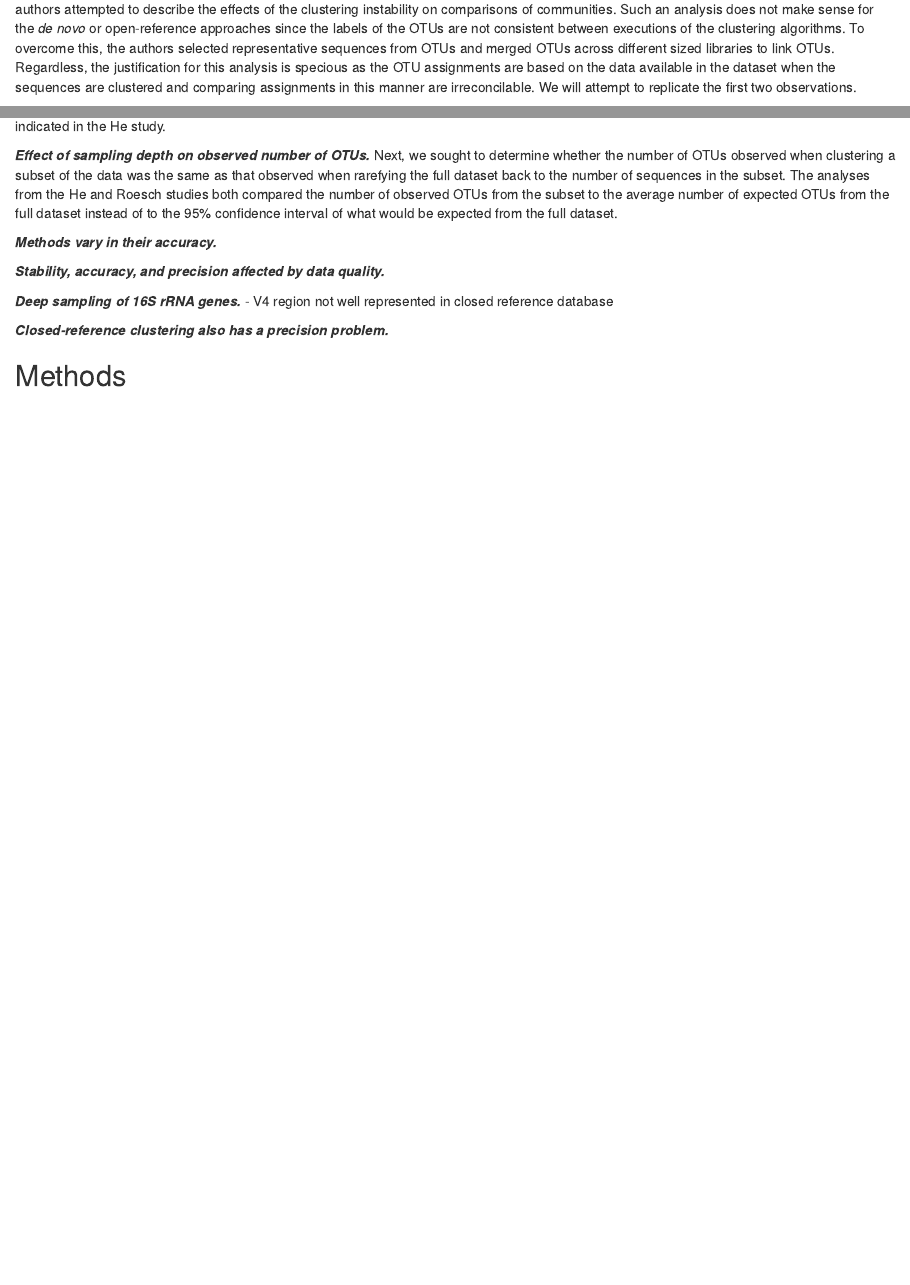
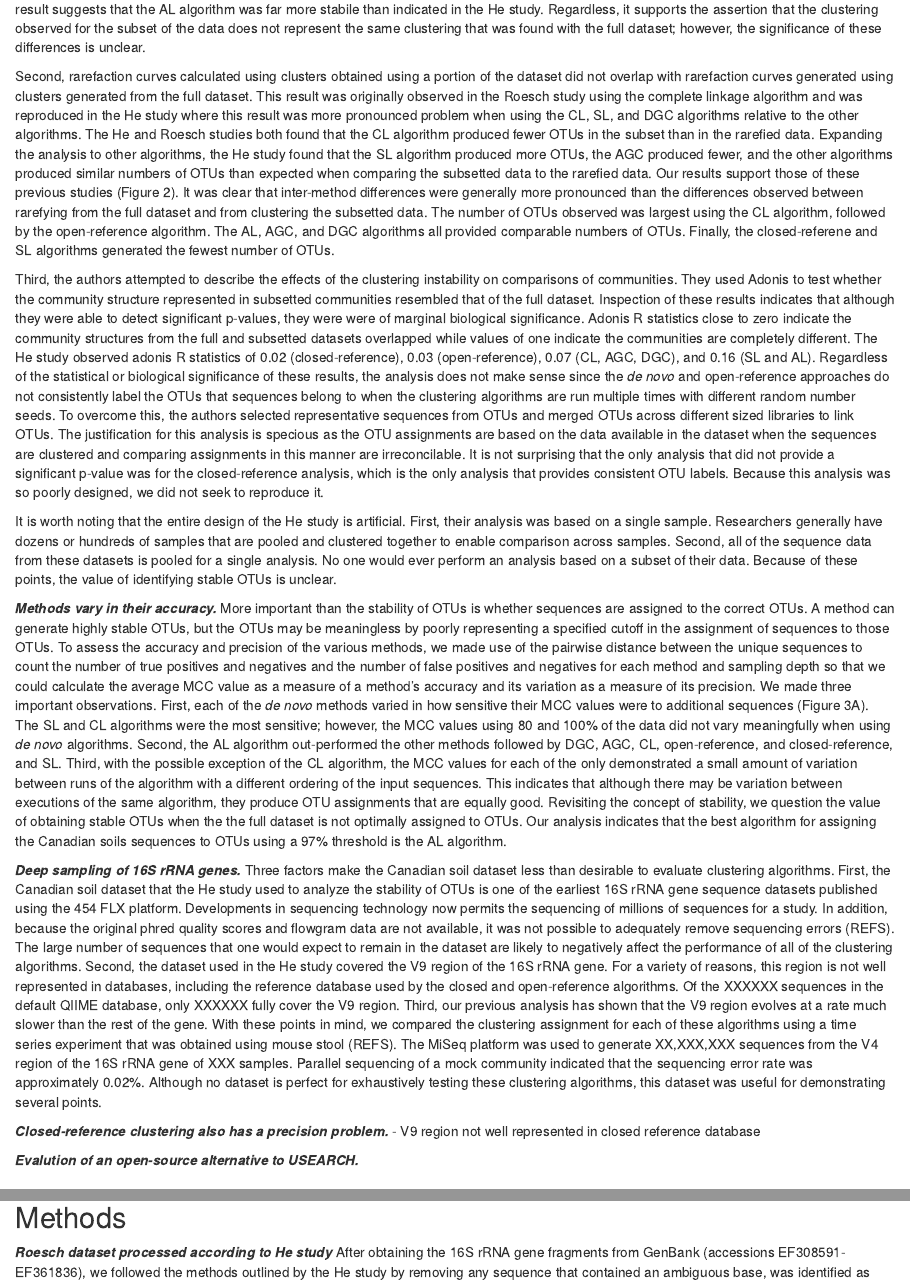
Before and after one commit to SchlossLab/Schloss_Cluster_PeerJ_2015, an R Markdown document (Schloss_Cluster_PeerJ_2015.Rmd): the page in a window 1100 px wide, from 1960 px down before the commit and from 2080 px down after it, and a second part further down, joined at a grey line. Rendered offline with R 4.5, knitr and Pandoc, with nearby package versions.

Commit message:
Working on R&D section

```diff
--- a/Schloss_Cluster_PeerJ_2015.Rmd
+++ b/Schloss_Cluster_PeerJ_2015.Rmd
@@ -32,24 +32,27 @@ A recent analysis by He and colleagues (REF) attempted to characterize the three
 
-***Summary of He study.*** We sought to identify the more critical analyses performed in the He study. Similar to their study, we obtained the Canadian soil dataset from Roesch et al. (REF) and processed the sequences as described in their analysis. In our opinion there were three important tests. First, was to quantify whether the clustering observed for a subset of the data represented the same clustering that was found with the full dataset. The He study found that when they used the open and closed-reference methods clusters formed using the subset data most closely resembled those of the full dataset. Among the *de novo* clustering methods they observed that the abundance-based greedy clustering (AGC) algorithm followed by single linkage (SL), distance-based greedy clustering (DGC), complete linkage (CL), and average linkage (AL) algorithms. They observed a broad range of MCC values among their AL replicates, which was not explained by the authors. Second, rarefaction curves calculated using clusters obtained using a portion of the dataset did not overlap with rarefaction curves generated using clusters generated from the full dataset. This result was originally observed in the Roesch study using the complete linkage algorithm and was reproduced in the He study where this result was more pronounced problem when using the CL, SL, and DGC algorithms relative to the other algorithms. Third, the authors attempted to describe the effects of the clustering instability on comparisons of communities. Such an analysis does not make sense for the *de novo* or open-reference approaches since the labels of the OTUs are not consistent between executions of the clustering algorithms. To overcome this, the authors selected representative sequences from OTUs and merged OTUs across different sized libraries to link OTUs. Regardless, the justification for this analysis is specious as the OTU assignments are based on the data available in the dataset when the sequences are clustered and comparing assignments in this manner are irreconcilable. We will attempt to replicate the first two observations.
+***Summary and replication of He study.*** We sought to identify the more critical analyses performed in the He study. Similar to their study, we obtained the Canadian soil dataset from Roesch et al. (REF) and processed the sequences as described in their analysis. In our opinion there were three important tests.
 
-***Clustering approaches vary in their stability.*** We first sought to assess calculated the MCC for for each of the clustering algorithms using 20, 40, 60, and 80% relative to the clusters formed by the algorithms using the full dataset (Figure 1A). Because a random number generator is used in some of algorithms to break ties where pairs of sequences have the same distance between them, similar to the He study, we replicated each algorithm and subsample 30 times. Across these sequencing depths, we observed that the stability of the SL and CL algorithms were highly sensitive to sampling effort relative to the AL, AGC, and DGC algorithms (Figure 1A). Our results (Figure 1B) largely confirmed those of Figure 4C of He study with one notable exception. In the He study, when comparing the OTUs formed using the AL algorithm with 60% of the data, they observed a mean MCC value of approximately 0.63 (95% confidence interval between approximately 0.15 and 0.75). In contrast, we observed a mean value of `r round(z[z$method=="an" & z$fraction==0.6, "mean"], 2)` (95% confidence interval between `r round(z[z$method=="an" & z$fraction==0.6, "lci"], 2)` and `r round(z[z$method=="an" & z$fraction==0.6, "uci"], 2)`). This result suggests that the AL algorithm was far more stabile than indicated in the He study.
+First, we sought to quantify whether the clustering observed for a subset of the data represented the same clustering that was found with the full dataset. The He study found that when they used the open and closed-reference methods clusters formed using the subset data most closely resembled those of the full dataset. Among the *de novo* clustering methods they observed that the abundance-based greedy clustering (AGC) algorithm followed by single linkage (SL), distance-based greedy clustering (DGC), complete linkage (CL), and average linkage (AL) algorithms. They observed a broad range of MCC values among their AL replicates, which was not explained by the authors. We first sought to assess calculated the MCC for for each of the clustering algorithms using 20, 40, 60, and 80% relative to the clusters formed by the algorithms using the full dataset (Figure 1A). Because a random number generator is used in some of algorithms to break ties where pairs of sequences have the same distance between them, similar to the He study, we replicated each algorithm and subsample 30 times. Across these sequencing depths, we observed that the stability of the SL and CL algorithms were highly sensitive to sampling effort relative to the AL, AGC, and DGC algorithms (Figure 1A). Our results (Figure 1B) largely confirmed those of Figure 4C of He study with one notable exception. In the He study, when comparing the OTUs formed using the AL algorithm with 60% of the data, they observed a mean MCC value of approximately 0.63 (95% confidence interval between approximately 0.15 and 0.75). In contrast, we observed a mean value of `r round(z[z$method=="an" & z$fraction==0.6, "mean"], 2)` (95% confidence interval between `r round(z[z$method=="an" & z$fraction==0.6, "lci"], 2)` and `r round(z[z$method=="an" & z$fraction==0.6, "uci"], 2)`). This result suggests that the AL algorithm was far more stabile than indicated in the He study. Regardless, it supports the assertion that the clustering observed for the subset of the data does not represent the same clustering that was found with the full dataset; however, the significance of these differences is unclear.
+
+Second, rarefaction curves calculated using clusters obtained using a portion of the dataset did not overlap with rarefaction curves generated using clusters generated from the full dataset. This result was originally observed in the Roesch study using the complete linkage algorithm and was reproduced in the He study where this result was more pronounced problem when using the CL, SL, and DGC algorithms relative to the other algorithms. The He and Roesch studies both found that the CL algorithm produced fewer OTUs in the subset than in the rarefied data. Expanding the analysis to other algorithms, the He study found that the SL algorithm produced more OTUs, the AGC produced fewer, and the other algorithms produced similar numbers of OTUs than expected when comparing the subsetted data to the rarefied data. Our results support those of these previous studies (Figure 2). It was clear that inter-method differences were generally more pronounced than the differences observed between rarefying from the full dataset and from clustering the subsetted data. The number of OTUs observed was largest using the CL algorithm, followed by the open-reference algorithm. The AL, AGC, and DGC algorithms all provided comparable numbers of OTUs. Finally, the closed-referene and SL algorithms generated the fewest number of OTUs.
+
+Third, the authors attempted to describe the effects of the clustering instability on comparisons of communities. They used Adonis to test whether the community structure represented in subsetted communities resembled that of the full dataset. Inspection of these results indicates that although they were able to detect significant p-values, they were were of marginal biological significance. Adonis R statistics close to zero indicate the community structures from the full and subsetted datasets overlapped while values of one indicate the communities are completely different. The He study observed adonis R statistics of 0.02 (closed-reference), 0.03 (open-reference), 0.07 (CL, AGC, DGC), and 0.16 (SL and AL). Regardless of the statistical or biological significance of these results, the analysis does not make sense since the *de novo* and open-reference approaches do not consistently label the OTUs that sequences belong to when the clustering algorithms are run multiple times with different random number seeds. To overcome this, the authors selected representative sequences from OTUs and merged OTUs across different sized libraries to link OTUs. The justification for this analysis is specious as the OTU assignments are based on the data available in the dataset when the sequences are clustered and comparing assignments in this manner are irreconcilable. It is not surprising that the only analysis that did not provide a significant p-value was for the closed-reference analysis, which is the only analysis that provides consistent OTU labels. Because this analysis was so poorly designed, we did not seek to reproduce it.
+
+It is worth noting that the entire design of the He study is artificial. First, their analysis was based on a single sample. Researchers generally have dozens or hundreds of samples that are pooled and clustered together to enable comparison across samples. Second, all of the sequence data from these datasets is pooled for a single analysis. No one would ever perform an analysis based on a subset of their data. Because of these points, the value of identifying stable OTUs is unclear.
 
 
-***Effect of sampling depth on observed number of OTUs.*** Next, we sought to determine whether the number of OTUs observed when clustering a subset of the data was the same as that observed when rarefying the full dataset back to the number of sequences in the subset. The analyses from the He and Roesch studies both compared the number of observed OTUs from the subset to the average number of expected OTUs from the full dataset instead of to the 95% confidence interval of what would be expected from the full dataset.
+***Methods vary in their accuracy.*** More important than the stability of OTUs is whether sequences are assigned to the correct OTUs. A method can generate highly stable OTUs, but the OTUs may be meaningless by poorly representing a specified cutoff in the assignment of sequences to those OTUs. To assess the accuracy and precision of the various methods, we made use of the pairwise distance between the unique sequences to count the number of true positives and negatives and the number of false positives and negatives for each method and sampling depth so that we could calculate the average MCC value as a measure of a method's accuracy and its variation as a measure of its precision. We made three important observations. First, each of the *de novo* methods varied in how sensitive their MCC values were to additional sequences (Figure 3A). The SL and CL algorithms were the most sensitive; however, the MCC values using 80 and 100% of the data did not vary meaningfully when using *de novo* algorithms. Second, the AL algorithm out-performed the other methods followed by DGC, AGC, CL, open-reference, and closed-reference, and SL. Third, with the possible exception of the CL algorithm, the MCC values for each of the only demonstrated a small amount of variation between runs of the algorithm with a different ordering of the input sequences. This indicates that although there may be variation between executions of the same algorithm, they produce OTU assignments that are equally good. Revisiting the concept of stability, we question the value of obtaining stable OTUs when the the full dataset is not optimally assigned to OTUs. Our analysis indicates that the best algorithm for assigning the Canadian soils sequences to OTUs using a 97% threshold is the AL algorithm.
 
+***Deep sampling of 16S rRNA genes.*** Three factors make the Canadian soil dataset less than desirable to evaluate clustering algorithms. First, the Canadian soil dataset that the He study used to analyze the stability of OTUs is one of the earliest 16S rRNA gene sequence datasets published using the 454 FLX platform. Developments in sequencing technology now permits the sequencing of millions of sequences for a study. In addition, because the original phred quality scores and flowgram data are not available, it was not possible to adequately remove sequencing errors (REFS). The large number of sequences that one would expect to remain in the dataset are likely to negatively affect the performance of all of the clustering algorithms. Second, the dataset used in the He study covered the V9 region of the 16S rRNA gene. For a variety of reasons, this region is not well represented in databases, including the reference database used by the closed and open-reference algorithms. Of the XXXXXX sequences in the default QIIME database, only XXXXXX fully cover the V9 region. Third, our previous analysis has shown that the V9 region evolves at a rate much slower than the rest of the gene. With these points in mind, we compared the clustering assignment for each of these algorithms using a time series experiment that was obtained using mouse stool (REFS). The MiSeq platform was used to generate XX,XXX,XXX sequences from the V4 region of the 16S rRNA gene of XXX samples. Parallel sequencing of a mock community indicated that the sequencing error rate was approximately 0.02%. Although no dataset is perfect for exhaustively testing these clustering algorithms, this dataset was useful for demonstrating several points.
 
-***Methods vary in their accuracy.***
-
-
-***Stability, accuracy, and precision affected by data quality.***
-
-
-***Deep sampling of 16S rRNA genes.***
-- V4 region not well represented in closed reference database
 
 
 ***Closed-reference clustering also has a precision problem.***
+- V9 region not well represented in closed reference database
 
+
+
+***Evalution of an open-source alternative to USEARCH.***
 
 
 
```
Also changed, not shown: Schloss_Cluster_PeerJ_2015.Rmd (4 more changed lines).
